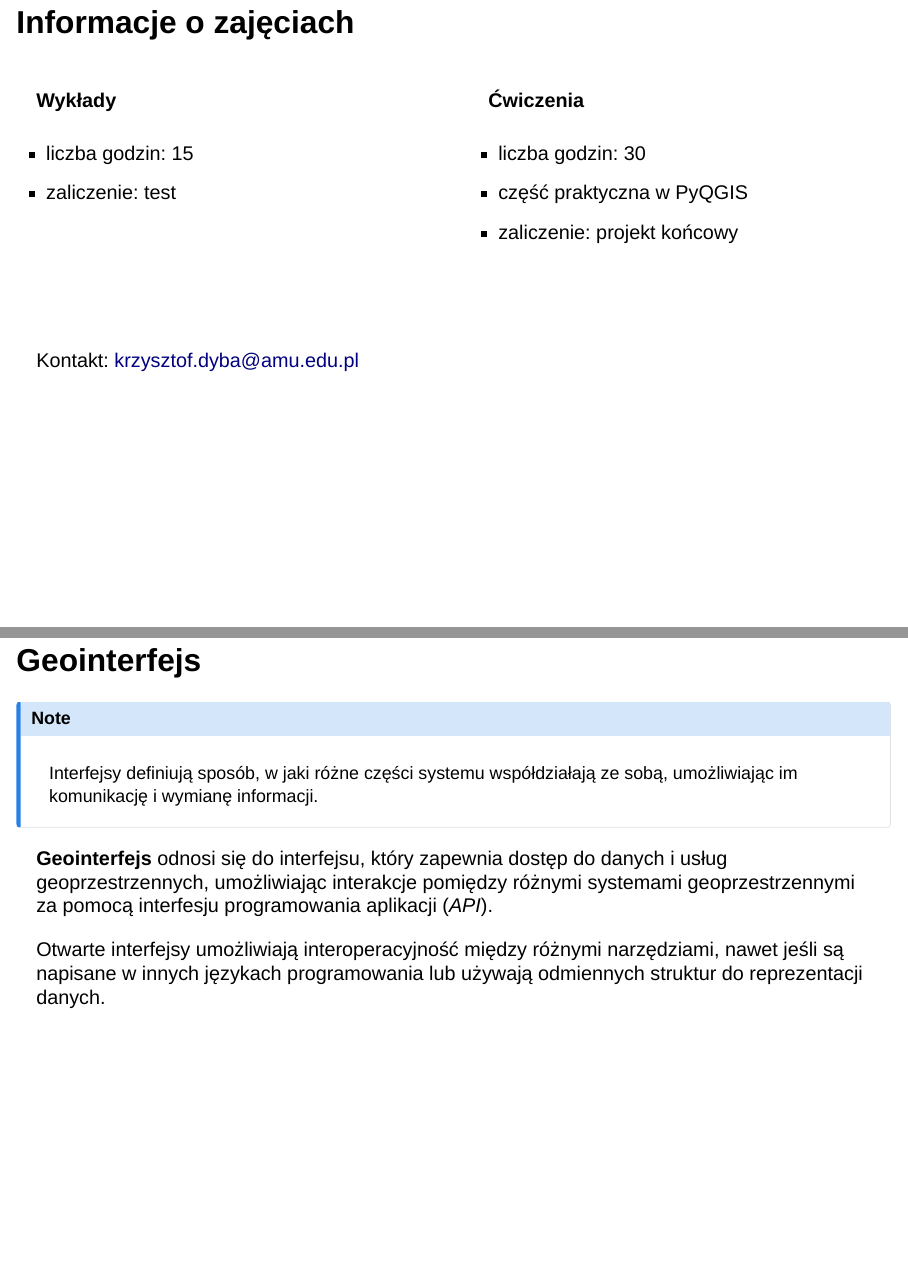
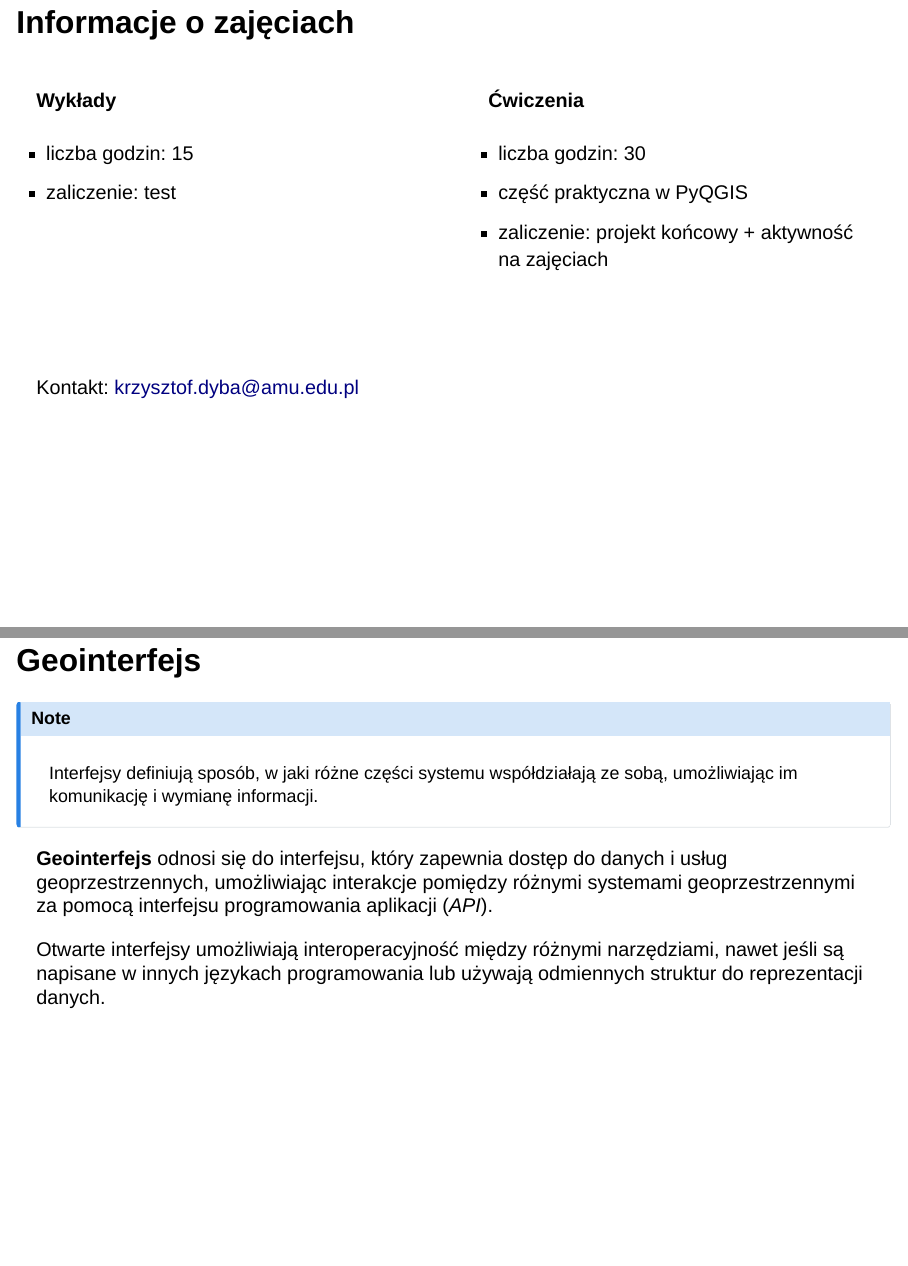
Before and after one commit to wermak7/adg2024, a Quarto document (wyklady/01_Wprowadzenie.qmd): pages 2 and 23 of 26, joined at a grey line. Rendered offline with R 4.5, knitr and Pandoc in place of Quarto, with nearby package versions; drawn as Slidy slides in place of the format the file asks for.

Commit message:
update `01_Wprowadzenie`

```diff
--- a/wyklady/01_Wprowadzenie.qmd
+++ b/wyklady/01_Wprowadzenie.qmd
@@ -24,7 +24,7 @@
 
 -   liczba godzin: 30
 -   część praktyczna w PyQGIS
--   zaliczenie: projekt końcowy
+-   zaliczenie: projekt końcowy + aktywność na zajęciach
 :::
 :::::
 
@@ -530,7 +530,7 @@
 ::: {.fragment}
 **Geointerfejs** odnosi się do interfejsu, który zapewnia dostęp do
 danych i usług geoprzestrzennych, umożliwiając interakcje pomiędzy różnymi
-systemami geoprzestrzennymi za pomocą interfesju programowania aplikacji (*API*).
+systemami geoprzestrzennymi za pomocą interfejsu programowania aplikacji (*API*).
 :::
 
 ::: {.fragment}
```
Also changed, not shown: wyklady/01_Wprowadzenie.qmd (4 more changed lines).
